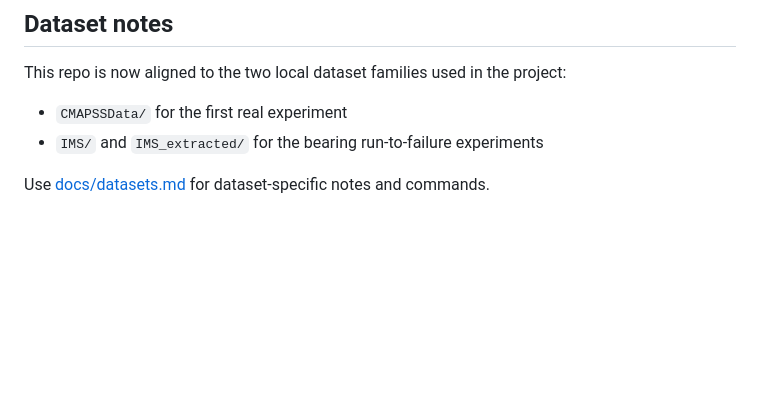
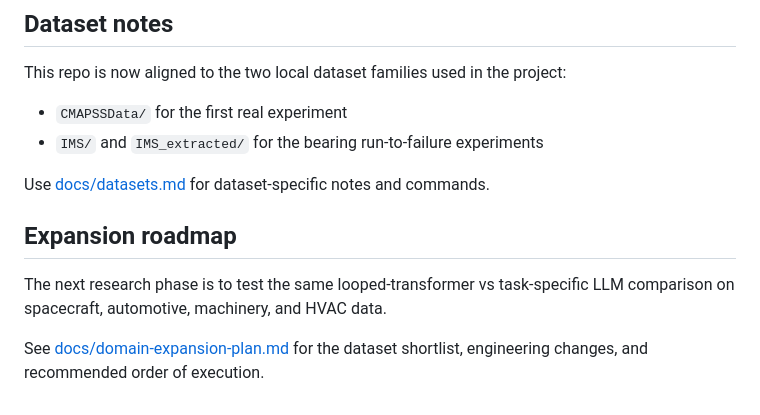
Before and after one commit to Stonewalker20/ouro-maintain, a Markdown page: README.md, the part around the change. Rendered like a GitHub page; blank space fills up the shorter version.

Commit message:
Add domain expansion roadmap

```diff
--- a/README.md
+++ b/README.md
@@ -212,3 +212,9 @@ This repo is now aligned to the two local dataset families used in the project:
 - `IMS/` and `IMS_extracted/` for the bearing run-to-failure experiments
 
 Use [docs/datasets.md](/Users/cordellstonecipher/Projects/LoopedLM/docs/datasets.md:1) for dataset-specific notes and commands.
+
+## Expansion roadmap
+
+The next research phase is to test the same looped-transformer vs task-specific LLM comparison on spacecraft, automotive, machinery, and HVAC data.
+
+See [docs/domain-expansion-plan.md](/Users/cordellstonecipher/Projects/LoopedLM/docs/domain-expansion-plan.md:1) for the dataset shortlist, engineering changes, and recommended order of execution.
```
Also changed, not shown: docs/domain-expansion-plan.md (added, +234 -0 lines).
